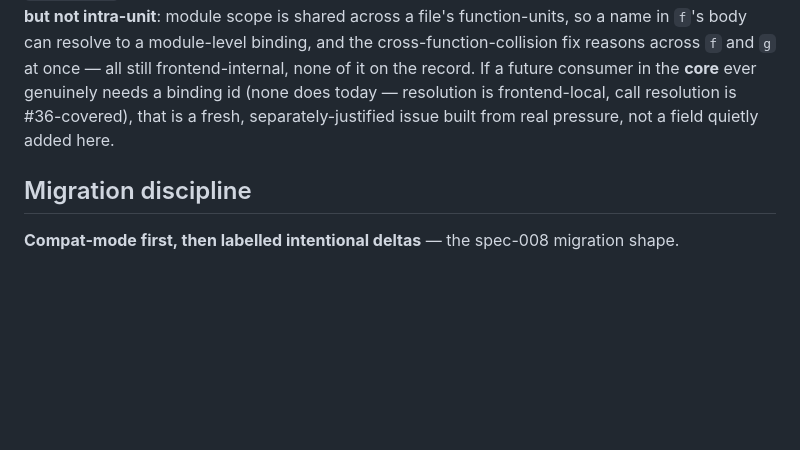
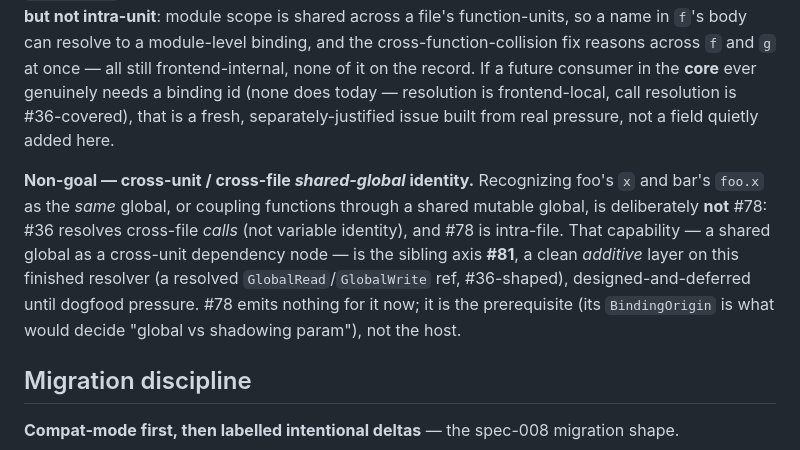
Before and after one commit to caasi/fxrank, a Markdown page: docs/scope-aware-binding-resolution-guideline.md, the part around the change. GitHub-like rendering; blank space fills up the shorter version.

Commit message:
docs: note cross-unit shared-global identity is a non-goal (→ #81)
Fable's review of the 'global as boundary UnitRecord' idea → spun out as #81
(shared globals as cross-unit dependency nodes, designed-and-deferred). Add a
non-goal note to the guideline's invariant section: cross-file shared-global
IDENTITY + coupling is deliberately not #78 (which is intra-file); it's the
sibling axis #81, an additive layer on the finished resolver, and #78 emits
nothing for it now.

```diff
--- a/docs/scope-aware-binding-resolution-guideline.md
+++ b/docs/scope-aware-binding-resolution-guideline.md
@@ -219,6 +219,15 @@ once — all still frontend-internal, none of it on the record. If a future cons
 call resolution is #36-covered), that is a fresh, separately-justified issue built from
 real pressure, not a field quietly added here.
 
+**Non-goal — cross-unit / cross-file *shared-global* identity.** Recognizing foo's `x` and
+bar's `foo.x` as the *same* global, or coupling functions through a shared mutable global,
+is deliberately **not** #78: #36 resolves cross-file *calls* (not variable identity), and
+#78 is intra-file. That capability — a shared global as a cross-unit dependency node — is
+the sibling axis **#81**, a clean *additive* layer on this finished resolver (a resolved
+`GlobalRead`/`GlobalWrite` ref, #36-shaped), designed-and-deferred until dogfood pressure.
+#78 emits nothing for it now; it is the prerequisite (its `BindingOrigin` is what would
+decide "global vs shadowing param"), not the host.
+
 ## Migration discipline
 
 **Compat-mode first, then labelled intentional deltas** — the spec-008 migration shape.
```
